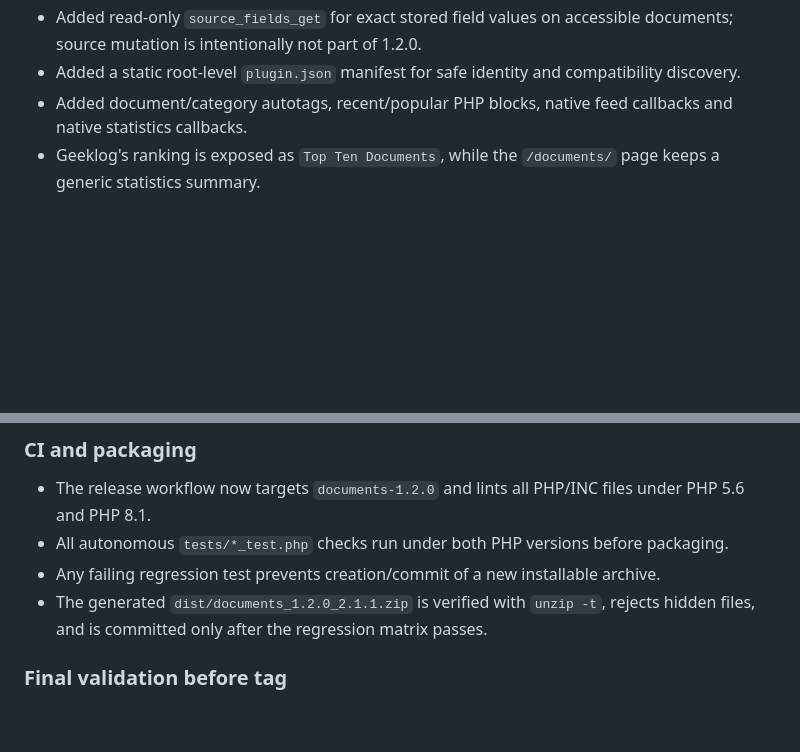
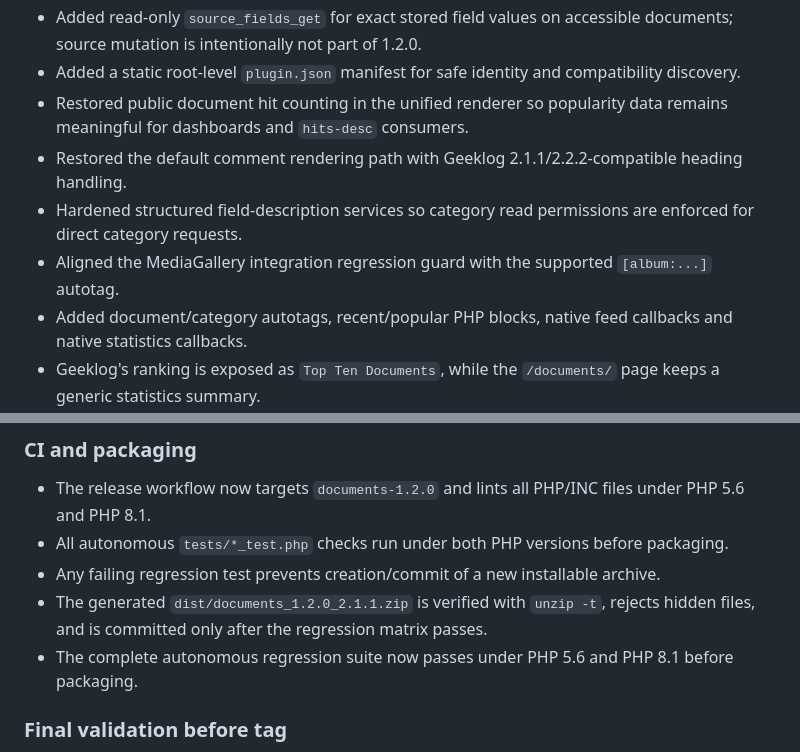
Before and after one commit to hostellerie/documents, a Markdown page: CHANGELOG.md, 2 parts joined by grey strips. GitHub-like rendering; blank space fills up the shorter version.

Commit message:
Finalize Documents 1.2.0 release notes

```diff
--- a/CHANGELOG.md
+++ b/CHANGELOG.md
@@ -74,6 +74,10 @@ Compatibility target:
 - Added `fields_describe` so consumers can inspect configurable Documents field definitions without direct SQL.
 - Added read-only `source_fields_get` for exact stored field values on accessible documents; source mutation is intentionally not part of 1.2.0.
 - Added a static root-level `plugin.json` manifest for safe identity and compatibility discovery.
+- Restored public document hit counting in the unified renderer so popularity data remains meaningful for dashboards and `hits-desc` consumers.
+- Restored the default comment rendering path with Geeklog 2.1.1/2.2.2-compatible heading handling.
+- Hardened structured field-description services so category read permissions are enforced for direct category requests.
+- Aligned the MediaGallery integration regression guard with the supported `[album:...]` autotag.
 - Added document/category autotags, recent/popular PHP blocks, native feed callbacks and native statistics callbacks.
 - Geeklog's ranking is exposed as `Top Ten Documents`, while the `/documents/` page keeps a generic statistics summary.
 
@@ -98,6 +102,7 @@ Compatibility target:
 - All autonomous `tests/*_test.php` checks run under both PHP versions before packaging.
 - Any failing regression test prevents creation/commit of a new installable archive.
 - The generated `dist/documents_1.2.0_2.1.1.zip` is verified with `unzip -t`, rejects hidden files, and is committed only after the regression matrix passes.
+- The complete autonomous regression suite now passes under PHP 5.6 and PHP 8.1 before packaging.
 
 ### Final validation before tag
 
```
